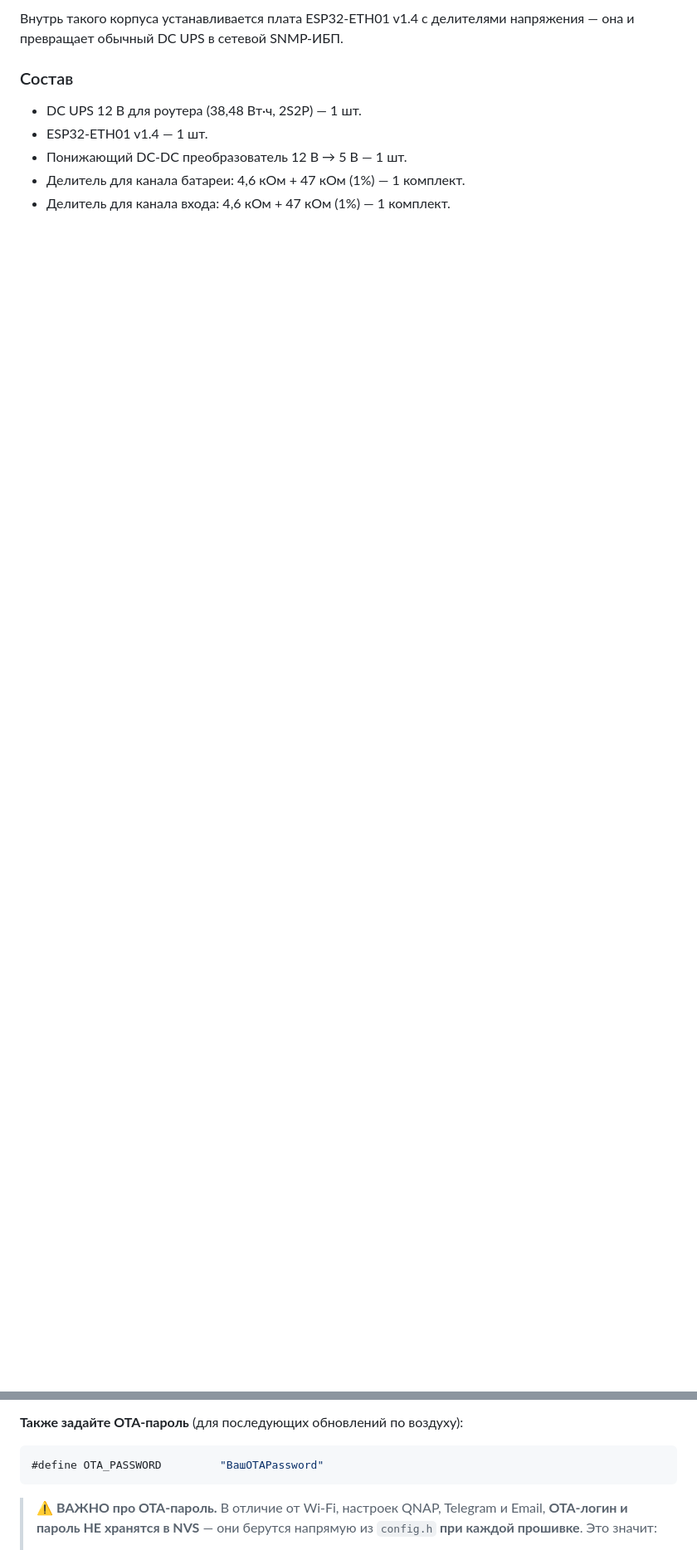
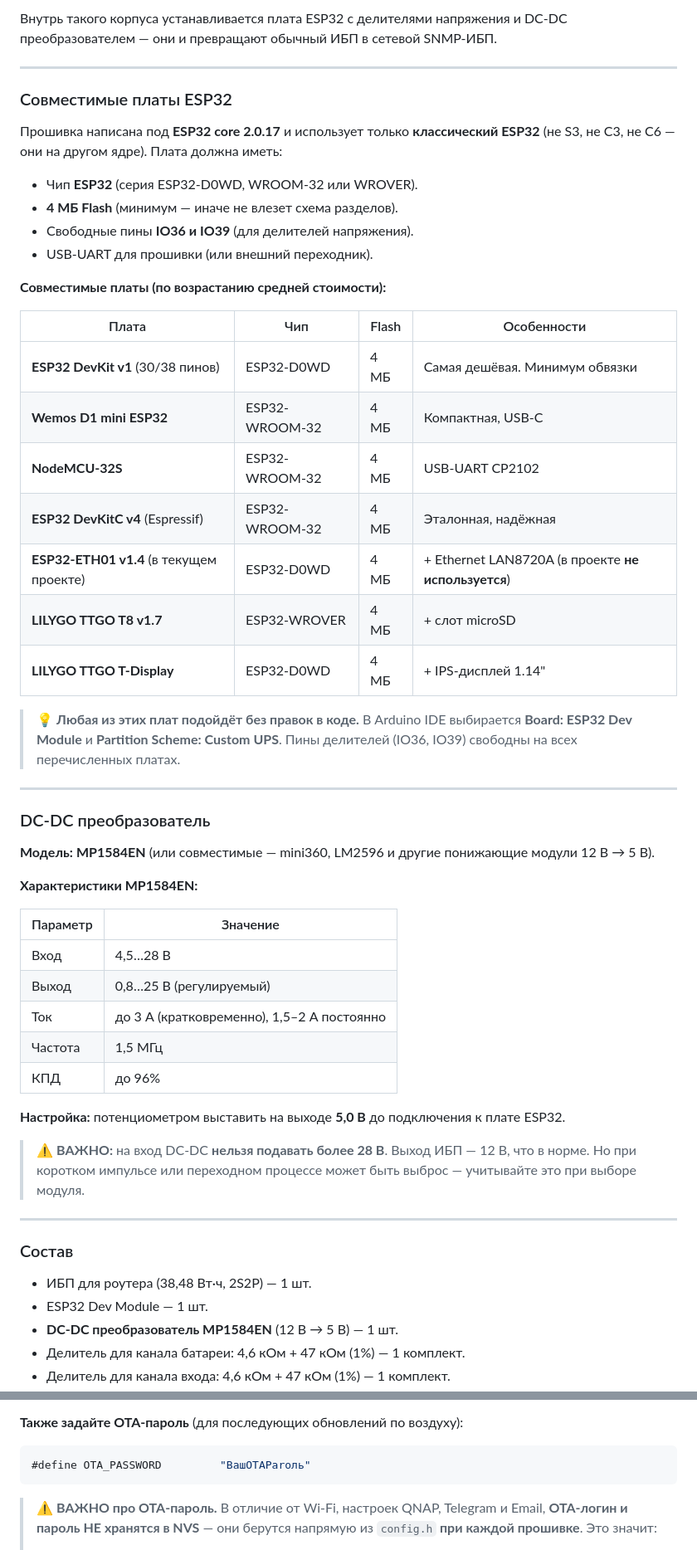
Before and after one commit to Ganc777/SNMP_FOR_DC_UPS, a Markdown page: README.md, 2 parts joined by grey strips. Shown at 83% size. Rendered like a GitHub page; blank space fills up the shorter version.

````diff
--- a/README.md
+++ b/README.md
@@ -134,11 +136,67 @@ QNAP NAS корректно выключался при аварии питан
 
-Внутрь такого корпуса устанавливается плата ESP32-ETH01 v1.4 с делителями
-напряжения — она и превращает обычный DC UPS в сетевой SNMP-ИБП.
+Внутрь такого корпуса устанавливается плата ESP32 с делителями
+напряжения и DC-DC преобразователем — они и превращают обычный ИБП
+в сетевой SNMP-ИБП.
+
+---
+
+### Совместимые платы ESP32
+
+Прошивка написана под **ESP32 core 2.0.17** и использует только
+**классический ESP32** (не S3, не C3, не C6 — они на другом ядре).
+Плата должна иметь:
+
+- Чип **ESP32** (серия ESP32-D0WD, WROOM-32 или WROVER).
+- **4 МБ Flash** (минимум — иначе не влезет схема разделов).
+- Свободные пины **IO36 и IO39** (для делителей напряжения).
+- USB-UART для прошивки (или внешний переходник).
+
+**Совместимые платы (по возрастанию средней стоимости):**
+
+| Плата | Чип | Flash | Особенности |
+|-------|-----|-------|-------------|
+| **ESP32 DevKit v1** (30/38 пинов) | ESP32-D0WD | 4 МБ | Самая дешёвая. Минимум обвязки |
+| **Wemos D1 mini ESP32** | ESP32-WROOM-32 | 4 МБ | Компактная, USB-C |
+| **NodeMCU-32S** | ESP32-WROOM-32 | 4 МБ | USB-UART CP2102 |
+| **ESP32 DevKitC v4** (Espressif) | ESP32-WROOM-32 | 4 МБ | Эталонная, надёжная |
+| **ESP32-ETH01 v1.4** (в текущем проекте) | ESP32-D0WD | 4 МБ | + Ethernet LAN8720A (в проекте **не используется**) |
+| **LILYGO TTGO T8 v1.7** | ESP32-WROVER | 4 МБ | + слот microSD |
+| **LILYGO TTGO T-Display** | ESP32-D0WD | 4 МБ | + IPS-дисплей 1.14" |
+
+> 💡 **Любая из этих плат подойдёт без правок в коде.** В Arduino IDE
+> выбирается **Board: ESP32 Dev Module** и **Partition Scheme: Custom UPS**.
+> Пины делителей (IO36, IO39) свободны на всех перечисленных платах.
+
+---
+
+### DC-DC преобразователь
+
+**Модель:** **MP1584EN** (или совместимые — mini360, LM2596 и другие
+понижающие модули 12 В → 5 В).
+
+**Характеристики MP1584EN:**
+
+| Параметр | Значение |
+|----------|----------|
+| Вход | 4,5…28 В |
+| Выход | 0,8…25 В (регулируемый) |
+| Ток | до 3 А (кратковременно), 1,5–2 А постоянно |
+| Частота | 1,5 МГц |
+| КПД | до 96% |
+
+**Настройка:** потенциометром выставить на выходе **5,0 В** до подключения
+к плате ESP32.
+
+> ⚠️ **ВАЖНО:** на вход DC-DC **нельзя подавать более 28 В**. Выход ИБП —
+> 12 В, что в норме. Но при коротком импульсе или переходном процессе
+> может быть выброс — учитывайте это при выборе модуля.
+
+---
 
 ### Состав
 
-- DC UPS 12 В для роутера (38,48 Вт·ч, 2S2P) — 1 шт.
-- ESP32-ETH01 v1.4 — 1 шт.
-- Понижающий DC-DC преобразователь 12 В → 5 В — 1 шт.
+- ИБП для роутера (38,48 Вт·ч, 2S2P) — 1 шт.
+- ESP32 Dev Module — 1 шт.
+- **DC-DC преобразователь MP1584EN** (12 В → 5 В) — 1 шт.
 - Делитель для канала батареи: 4,6 кОм + 47 кОм (1%) — 1 комплект.
 - Делитель для канала входа: 4,6 кОм + 47 кОм (1%) — 1 комплект.
@@ -340,7 +456,7 @@ esp32.menu.PartitionScheme.custom_ups.upload.maximum_size=1441792
 **Также задайте OTA-пароль** (для последующих обновлений по воздуху):
 
 ```c
-#define OTA_PASSWORD         "ВашOTAPassword"
+#define OTA_PASSWORD         "ВашOTAParоль"
 ```
 
 > ⚠️ **ВАЖНО про OTA-пароль.** В отличие от Wi-Fi, настроек QNAP, Telegram и Email,
````
Also changed, not shown: other parts of README.md (+105 -67 lines).
